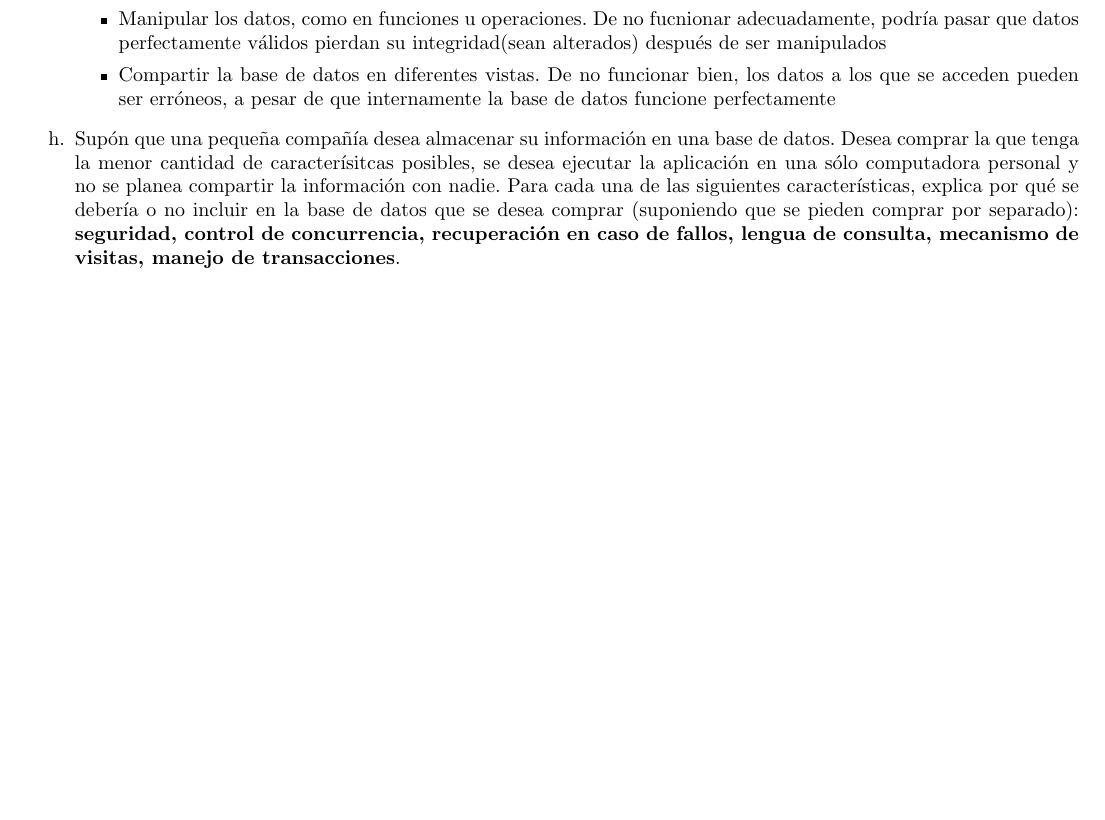
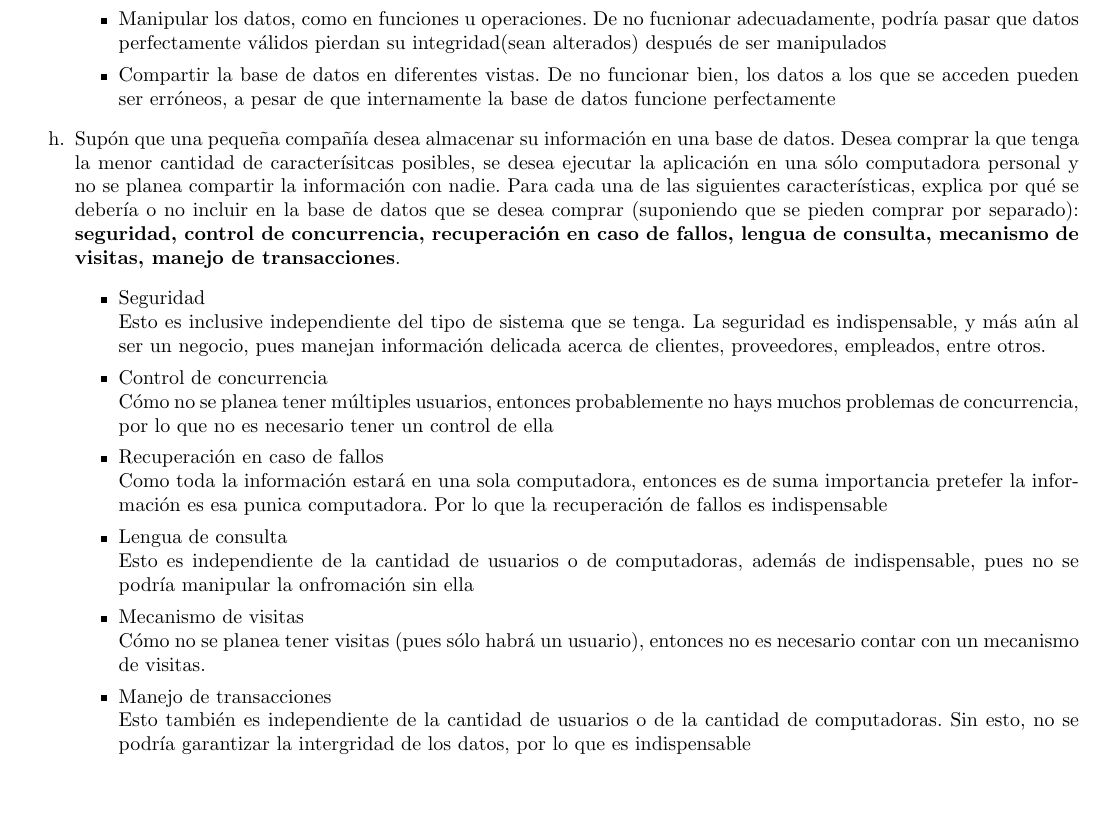
Before and after one commit to fundamentos-de-bd/tarea1, a LaTeX problem sheet (tarea1.tex): part of page 2 of 2 before the commit and part of page 2 of 3 after it, cut so that both start at the same text, the shorter picture padded with empty space. Compiled offline with pdfLaTeX.

Commit message:
Añadiendo pregunta h

```diff
--- a/tarea1.tex
+++ b/tarea1.tex
@@ -160,6 +160,34 @@
             (suponiendo que se pieden comprar por separado): \textbf{seguridad,
             control de concurrencia, recuperación en caso de fallos, lengua de
             consulta, mecanismo de visitas, manejo de transacciones}.
+            \begin{itemize}
+                \item {Seguridad \\
+                Esto es inclusive independiente del tipo de sistema que se
+                tenga. La seguridad es indispensable, y más aún al ser un
+                negocio, pues manejan información delicada acerca de clientes,
+                proveedores, empleados, entre otros.}
+                \item {Control de concurrencia \\
+                Cómo no se planea tener múltiples usuarios, entonces probablemente
+                no hays muchos problemas de concurrencia, por lo que no es
+                necesario tener un control de ella}
+                \item {Recuperación en caso de fallos \\
+                Como toda la información estará en una sola computadora,
+                entonces es de suma importancia pretefer la información es esa
+                punica computadora. Por lo que la recuperación de fallos es
+                indispensable}
+                \item {Lengua de consulta \\
+                Esto es independiente de la cantidad de usuarios o de
+                computadoras, además de indispensable, pues no se podría
+                manipular la onfromación sin ella}
+                \item {Mecanismo de visitas \\
+                Cómo no se planea tener visitas (pues sólo habrá un usuario),
+                entonces no es necesario contar con un mecanismo de visitas.
+                }
+                \item {Manejo de transacciones \\
+                Esto también es independiente de la cantidad de usuarios o de la
+                cantidad de computadoras. Sin esto, no se podría garantizar la
+                intergridad de los datos, por lo que es indispensable}
+            \end{itemize}
         }
     \end{enumerate}
 
```
Also changed, not shown: tarea1.pdf.
